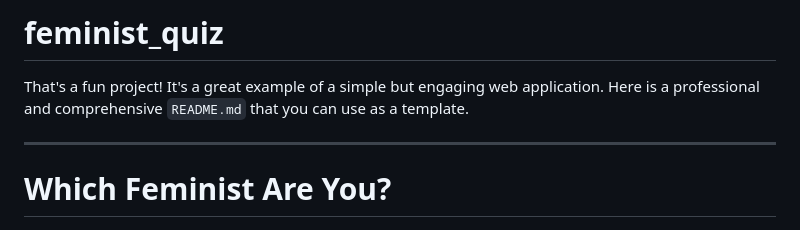
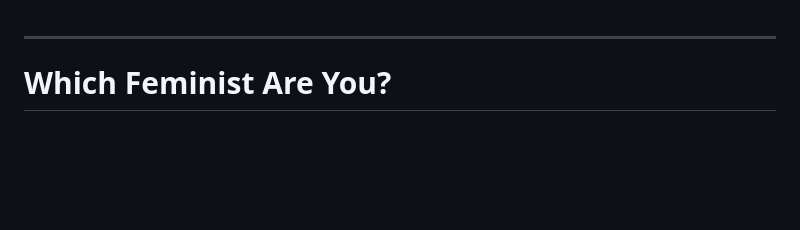
Before and after one commit to avoigt1121/feminist_quiz, a Markdown page: README.md, the part around the change. Rendered like a GitHub page; blank space fills up the shorter version.

Commit message:
Clean up README by removing title and description
Removed introductory text and project title.

```diff
--- a/README.md
+++ b/README.md
@@ -1,6 +1,3 @@
-# feminist_quiz
-
-That's a fun project\! It's a great example of a simple but engaging web application. Here is a professional and comprehensive `README.md` that you can use as a template.
 
 -----
 
```
